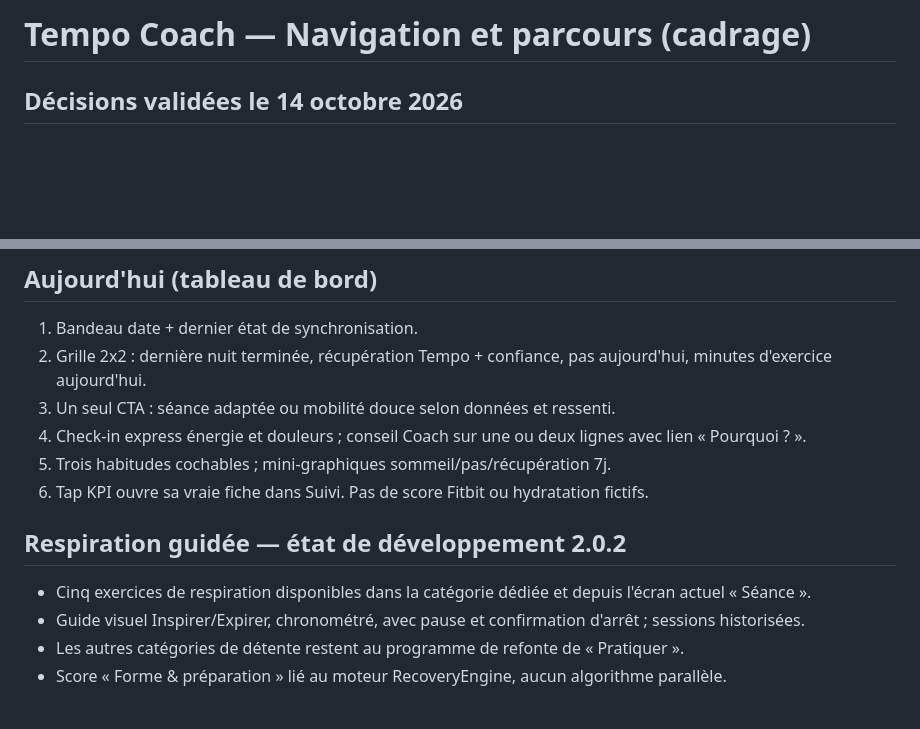
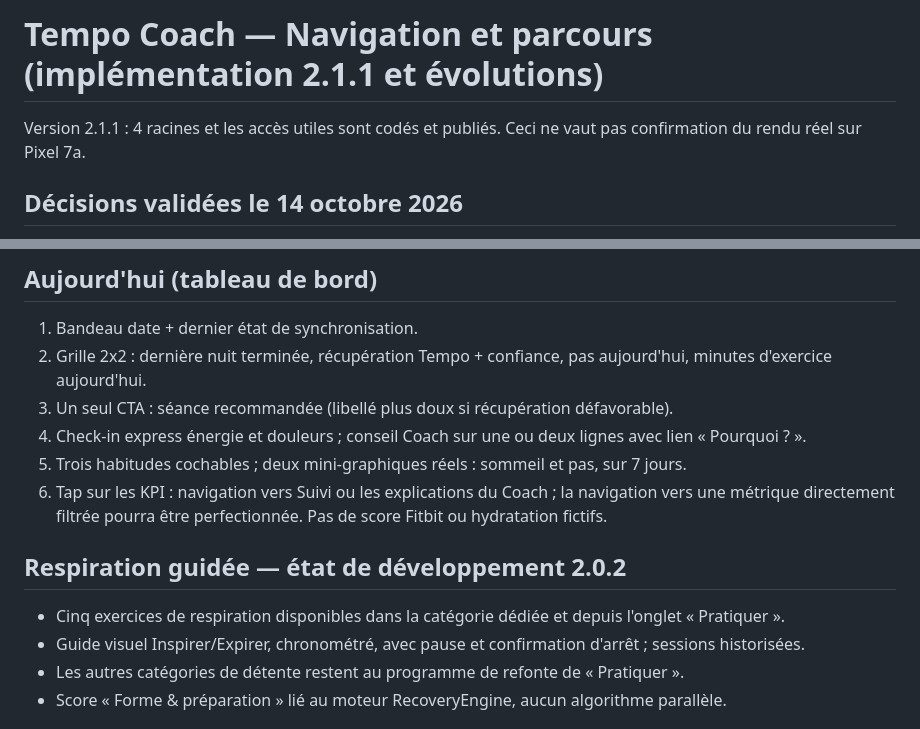
Before and after one commit to SimonDORNIER/Tempo, a Markdown page: docs/NAVIGATION_TEMPO_COACH.md, 2 parts joined by grey strips. Drawn GitHub-style; blank space fills up the shorter version.

Commit message:
Mettre à jour docs/NAVIGATION_TEMPO_COACH.md après release 2.1.1

```diff
--- a/docs/NAVIGATION_TEMPO_COACH.md
+++ b/docs/NAVIGATION_TEMPO_COACH.md
@@ -1,4 +1,6 @@
-# Tempo Coach — Navigation et parcours (cadrage)
+# Tempo Coach — Navigation et parcours (implémentation 2.1.1 et évolutions)
+
+Version 2.1.1 : 4 racines et les accès utiles sont codés et publiés. Ceci ne vaut pas confirmation du rendu réel sur Pixel 7a.
 
 ## Décisions validées le 14 octobre 2026
 - Navigation principale à **4 onglets** : **Aujourd'hui**, **Pratiquer**, **Suivi**, **Moi**.
@@ -10,14 +12,14 @@
 ## Aujourd'hui (tableau de bord)
 1. Bandeau date + dernier état de synchronisation.
 2. Grille 2x2 : dernière nuit terminée, récupération Tempo + confiance, pas aujourd'hui, minutes d'exercice aujourd'hui.
-3. Un seul CTA : séance adaptée ou mobilité douce selon données et ressenti.
+3. Un seul CTA : séance recommandée (libellé plus doux si récupération défavorable).
 4. Check-in express énergie et douleurs ; conseil Coach sur une ou deux lignes avec lien « Pourquoi ? ».
-5. Trois habitudes cochables ; mini-graphiques sommeil/pas/récupération 7j.
-6. Tap KPI ouvre sa vraie fiche dans Suivi.
+5. Trois habitudes cochables ; deux mini-graphiques réels : sommeil et pas, sur 7 jours.
+6. Tap sur les KPI : navigation vers Suivi ou les explications du Coach ; la navigation vers une métrique directement filtrée pourra être perfectionnée.
 Pas de score Fitbit ou hydratation fictifs.
 
 ## Respiration guidée — état de développement 2.0.2
-- Cinq exercices de respiration disponibles dans la catégorie dédiée et depuis l'écran actuel « Séance ».
+- Cinq exercices de respiration disponibles dans la catégorie dédiée et depuis l'onglet « Pratiquer ».
 - Guide visuel Inspirer/Expirer, chronométré, avec pause et confirmation d'arrêt ; sessions historisées.
 - Les autres catégories de détente restent au programme de refonte de « Pratiquer ».
 - Score « Forme & préparation » lié au moteur RecoveryEngine, aucun algorithme parallèle.
```
